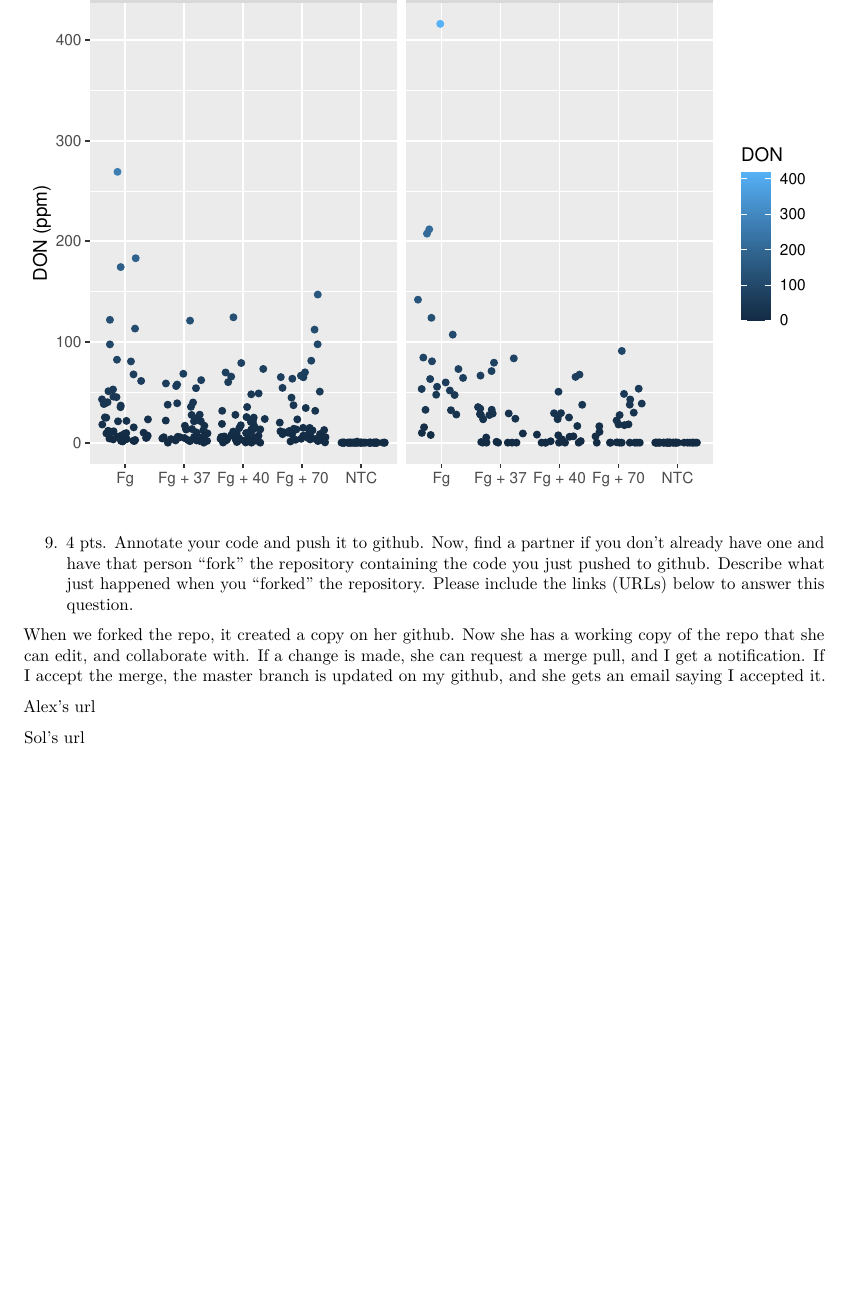
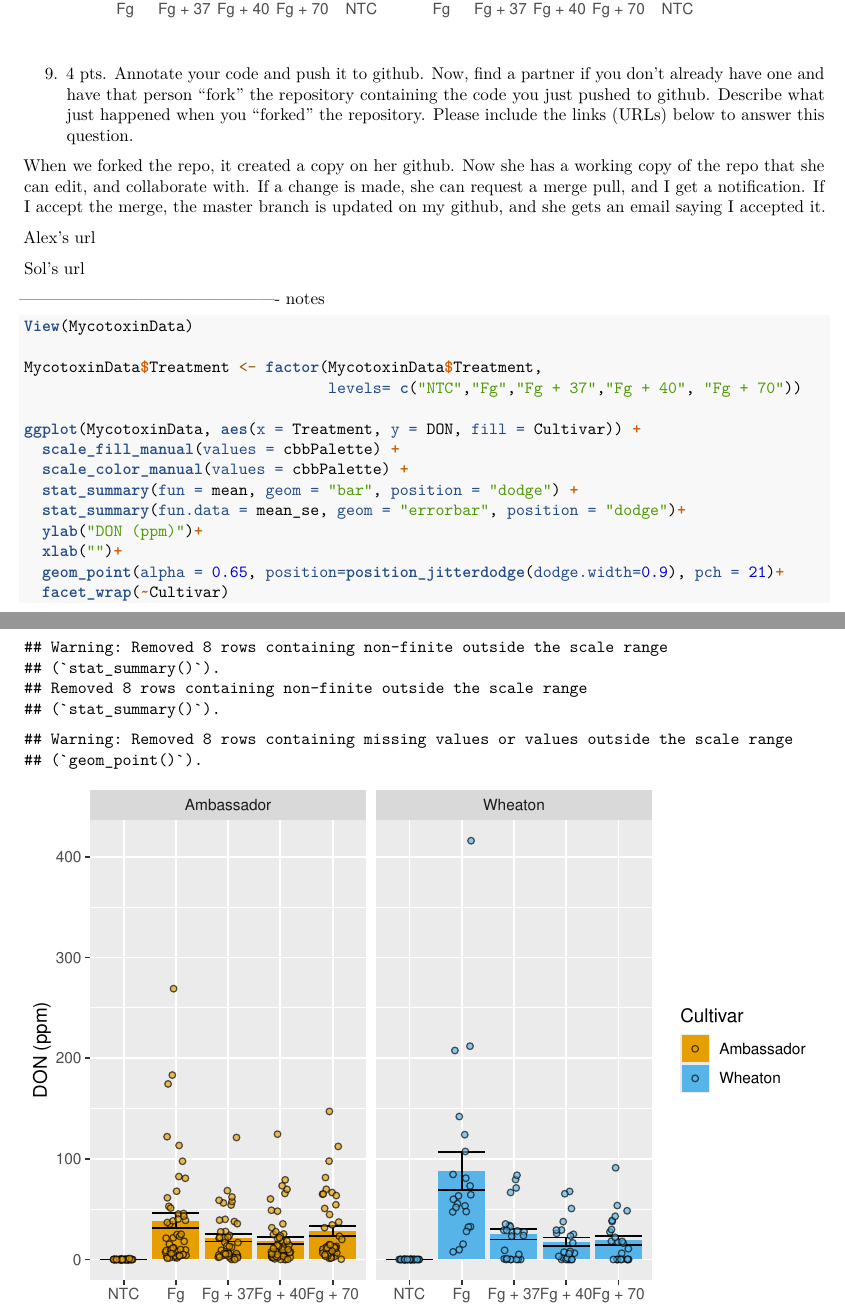
Before and after one commit to Sol-Llerena/PLPA, an R Markdown document (Intro to Visualization ATS SL.Rmd): part of page 9 of 9 before the commit and two parts of pages 9 and 10 of 10 after it, the two joined at a grey line, cut at the place of the change, the shorter picture padded with empty space. Rendered offline with R 4.5, knitr and Pandoc, then LaTeX, with nearby package versions; code that draws random numbers runs with fixed seeds of ours; some code elsewhere in the file could not run offline.

Commit message:
just notes

````diff
--- a/Intro to Visualization ATS SL.Rmd
+++ b/Intro to Visualization ATS SL.Rmd
@@ -199,3 +199,39 @@ When we forked the repo, it created a copy on her github. Now she has a working
 [Alex's url](https://github.com/Aswystun/PLPA)
 
 [Sol's url](https://github.com/Sol-Llerena/PLPA)
+
+
+
+
+
+
+
+
+
+---------------------------------------------- notes
+
+
+
+```{R}
+
+
+
+View(MycotoxinData)
+
+MycotoxinData$Treatment <- factor(MycotoxinData$Treatment,
+                                  levels= c("NTC","Fg","Fg + 37","Fg + 40", "Fg + 70"))
+
+ggplot(MycotoxinData, aes(x = Treatment, y = DON, fill = Cultivar)) +
+  scale_fill_manual(values = cbbPalette) +
+  scale_color_manual(values = cbbPalette) +
+  stat_summary(fun = mean, geom = "bar", position = "dodge") +
+  stat_summary(fun.data = mean_se, geom = "errorbar", position = "dodge")+
+  ylab("DON (ppm)")+
+  xlab("")+
+  geom_point(alpha = 0.65, position=position_jitterdodge(dodge.width=0.9), pch = 21)+
+  facet_wrap(~Cultivar)
+
+
+
+
+```
````
